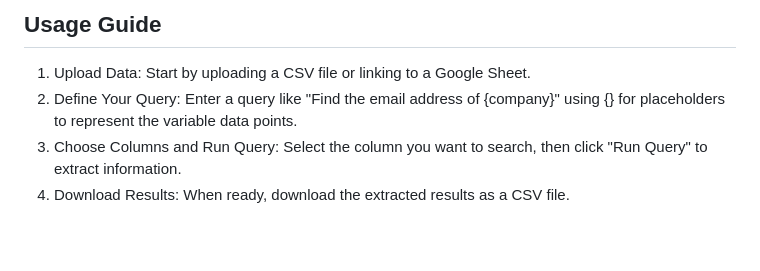
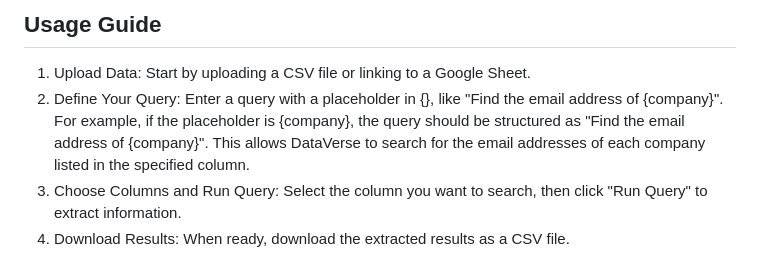
Before and after one commit to ShwetaRajputsk/Dataverse, a Markdown page: README.md, the part around the change. Drawn GitHub-style; blank space fills up the shorter version.

```diff
--- a/README.md
+++ b/README.md
@@ -70,7 +70,7 @@ DataVerse provides a streamlined way to extract relevant information from data f
 
 ## Usage Guide
 1. Upload Data: Start by uploading a CSV file or linking to a Google Sheet.
-2. Define Your Query: Enter a query like "Find the email address of {company}" using {} for placeholders to represent the variable data points.
+2. Define Your Query: Enter a query with a placeholder in {}, like "Find the email address of {company}". For example, if the placeholder is {company}, the query should be structured as "Find the email address of {company}". This allows DataVerse to search for the email addresses of each company listed in the specified column.
 3. Choose Columns and Run Query: Select the column you want to search, then click "Run Query" to extract information.
 4. Download Results: When ready, download the extracted results as a CSV file.
 
```
